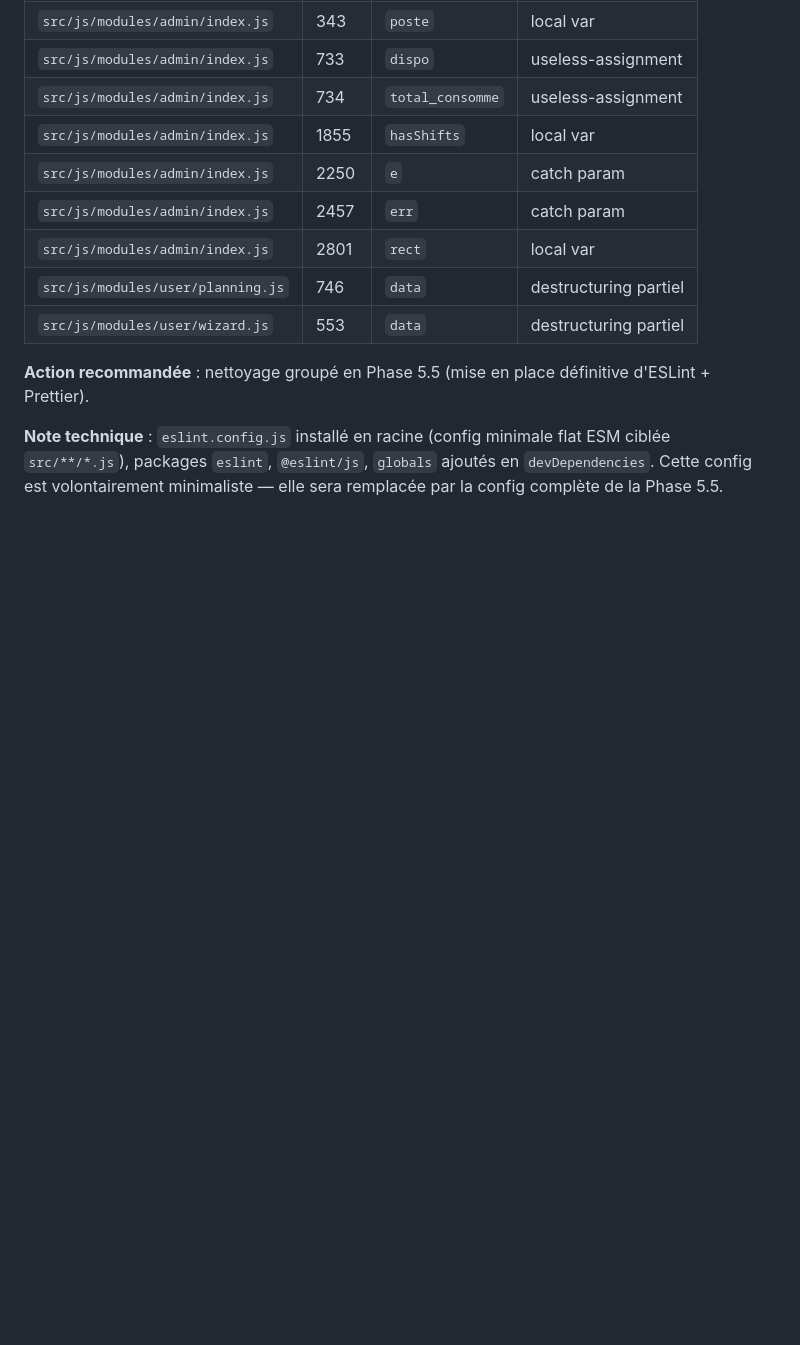
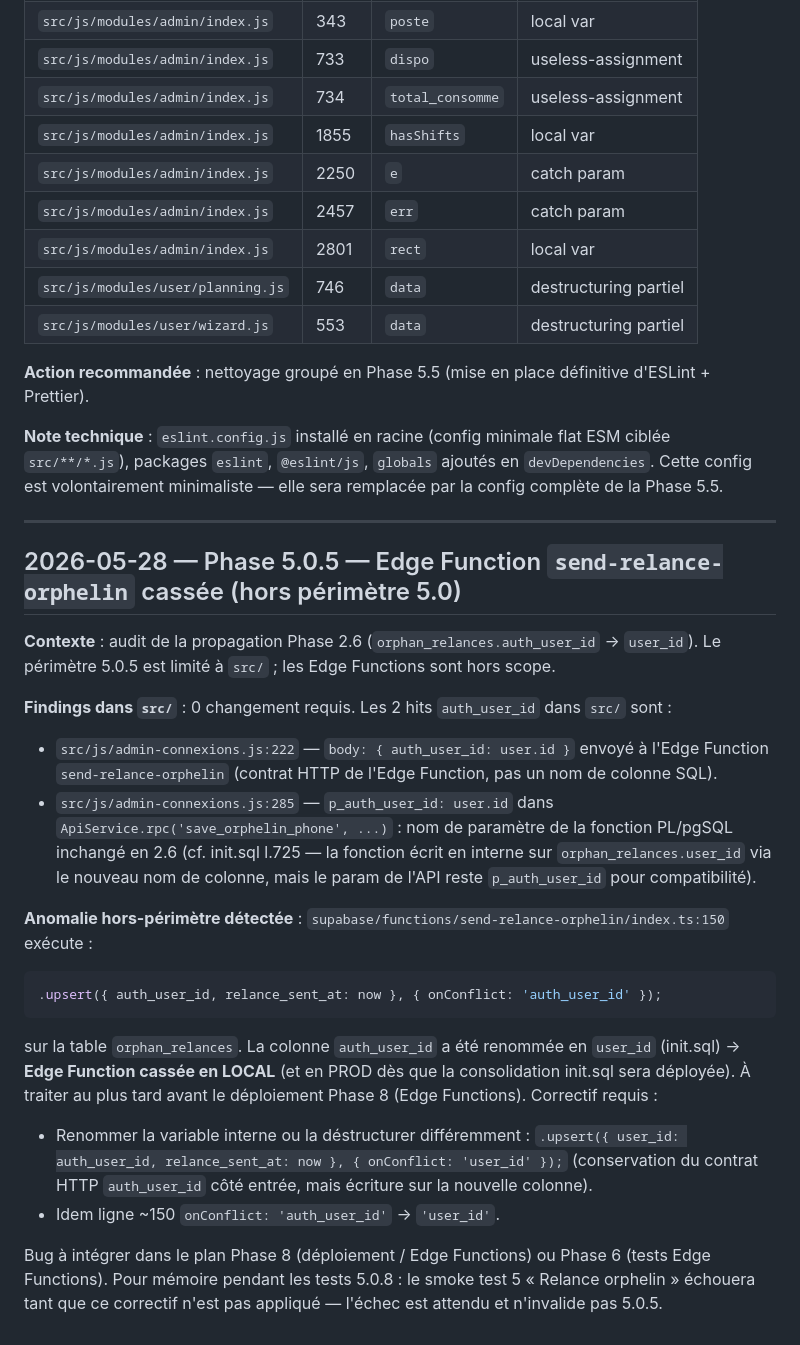
Before and after one commit to JeanFi675/appel-benevoles, a Markdown page: audit/notes.md, the part around the change. GitHub-like rendering; blank space fills up the shorter version.

Commit message:
docs(5.0.5): document orphan_relances.auth_user_id propagation (no src/ change)
Phase 2.6 a renomme orphan_relances.auth_user_id -> user_id. Audit src/:
les 2 hits visent un contrat Edge Function et un parametre RPC qui
n'ont PAS ete renommes en 2.6 -> 0 changement src/.

Anomalie hors-perimetre detectee et documentee dans audit/notes.md :
supabase/functions/send-relance-orphelin/index.ts:150 ecrit toujours
sur l'ancien nom de colonne -> Edge Function cassee, a corriger Phase 8.

DoD: cf. audit/25_phase_2_6_propagation.md (5.0.5) + audit/notes.md.

````diff
--- a/audit/notes.md
+++ b/audit/notes.md
@@ -484,3 +484,23 @@ En revanche, la règle `no-unused-vars` détecte 10 **variables locales** non ut
 **Action recommandée** : nettoyage groupé en Phase 5.5 (mise en place définitive d'ESLint + Prettier).
 
 **Note technique** : `eslint.config.js` installé en racine (config minimale flat ESM ciblée `src/**/*.js`), packages `eslint`, `@eslint/js`, `globals` ajoutés en `devDependencies`. Cette config est volontairement minimaliste — elle sera remplacée par la config complète de la Phase 5.5.
+
+---
+
+## 2026-05-28 — Phase 5.0.5 — Edge Function `send-relance-orphelin` cassée (hors périmètre 5.0)
+
+**Contexte** : audit de la propagation Phase 2.6 (`orphan_relances.auth_user_id` → `user_id`). Le périmètre 5.0.5 est limité à `src/` ; les Edge Functions sont hors scope.
+
+**Findings dans `src/`** : 0 changement requis. Les 2 hits `auth_user_id` dans `src/` sont :
+- `src/js/admin-connexions.js:222` — `body: { auth_user_id: user.id }` envoyé à l'Edge Function `send-relance-orphelin` (contrat HTTP de l'Edge Function, pas un nom de colonne SQL).
+- `src/js/admin-connexions.js:285` — `p_auth_user_id: user.id` dans `ApiService.rpc('save_orphelin_phone', ...)` : nom de paramètre de la fonction PL/pgSQL inchangé en 2.6 (cf. init.sql l.725 — la fonction écrit en interne sur `orphan_relances.user_id` via le nouveau nom de colonne, mais le param de l'API reste `p_auth_user_id` pour compatibilité).
+
+**Anomalie hors-périmètre détectée** : `supabase/functions/send-relance-orphelin/index.ts:150` exécute :
+```ts
+.upsert({ auth_user_id, relance_sent_at: now }, { onConflict: 'auth_user_id' });
+```
+sur la table `orphan_relances`. La colonne `auth_user_id` a été renommée en `user_id` (init.sql) → **Edge Function cassée en LOCAL** (et en PROD dès que la consolidation init.sql sera déployée). À traiter au plus tard avant le déploiement Phase 8 (Edge Functions). Correctif requis :
+- Renommer la variable interne ou la déstructurer différemment : `.upsert({ user_id: auth_user_id, relance_sent_at: now }, { onConflict: 'user_id' });` (conservation du contrat HTTP `auth_user_id` côté entrée, mais écriture sur la nouvelle colonne).
+- Idem ligne ~150 `onConflict: 'auth_user_id'` → `'user_id'`.
+
+Bug à intégrer dans le plan Phase 8 (déploiement / Edge Functions) ou Phase 6 (tests Edge Functions). Pour mémoire pendant les tests 5.0.8 : le smoke test 5 « Relance orphelin » échouera tant que ce correctif n'est pas appliqué — l'échec est attendu et n'invalide pas 5.0.5.
````
Also changed, not shown: plan_refactoring.md (+2 -2 lines).
